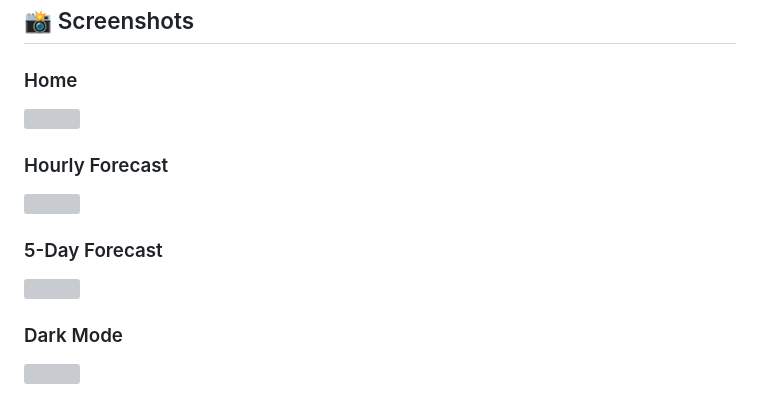
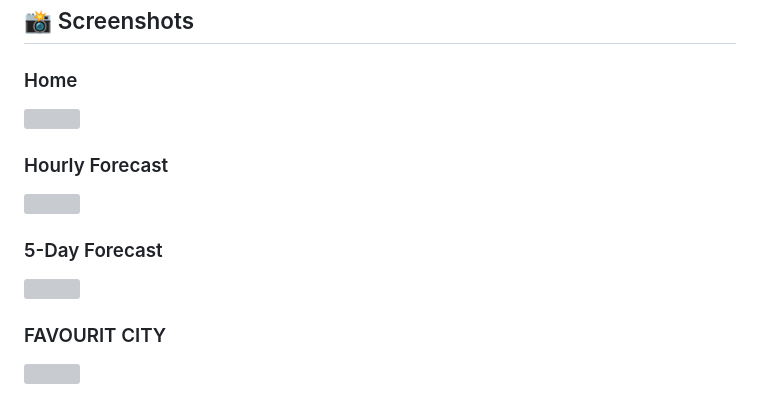
Before and after one commit to debanshu-guchhait/WeatherPro, a Markdown page: README.md, the part around one of its changes. Drawn GitHub-style; grey boxes are pictures that could not be loaded.

```diff
--- a/README.md
+++ b/README.md
@@ -154,3 +154,3 @@ Save the file and restart the application.
 
-### Dark Mode
+### FAVOURIT CITY
 
```
Also changed, not shown: other parts of README.md (+7 -4 lines).
